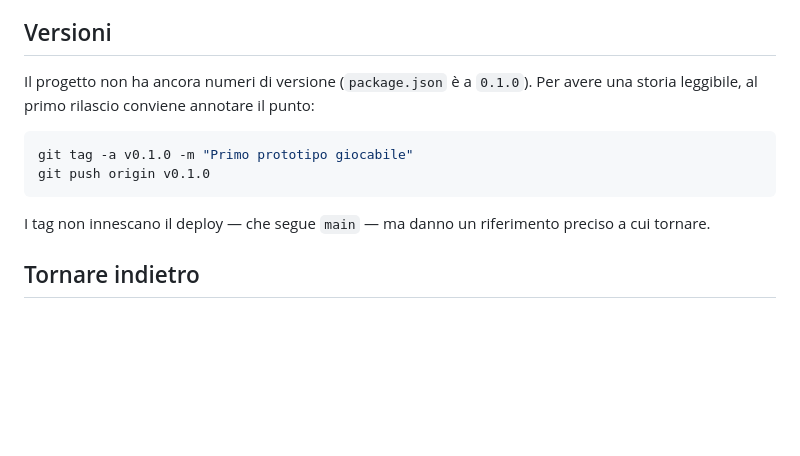
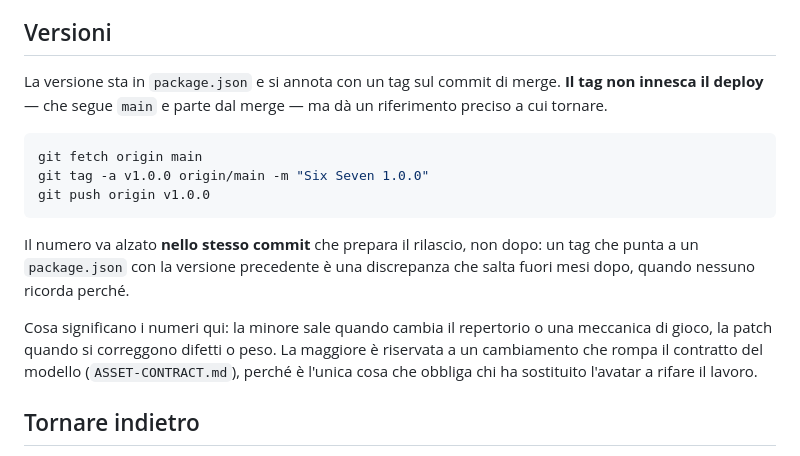
Before and after one commit to matteobaccan/SixSeven, a Markdown page: docs/RILASCIO.md, the part around the change. GitHub-like rendering; blank space fills up the shorter version.

````diff
--- a/docs/RILASCIO.md
+++ b/docs/RILASCIO.md
@@ -46,16 +46,25 @@ e verificabile dal commit, non di un artefatto trasportato fra workflow.
 
 ## Versioni
 
-Il progetto non ha ancora numeri di versione (`package.json` è a `0.1.0`).
-Per avere una storia leggibile, al primo rilascio conviene annotare il punto:
+La versione sta in `package.json` e si annota con un tag sul commit di merge.
+**Il tag non innesca il deploy** — che segue `main` e parte dal merge — ma dà
+un riferimento preciso a cui tornare.
 
 ```bash
-git tag -a v0.1.0 -m "Primo prototipo giocabile"
-git push origin v0.1.0
+git fetch origin main
+git tag -a v1.0.0 origin/main -m "Six Seven 1.0.0"
+git push origin v1.0.0
 ```
 
-I tag non innescano il deploy — che segue `main` — ma danno un riferimento
-preciso a cui tornare.
+Il numero va alzato **nello stesso commit** che prepara il rilascio, non dopo:
+un tag che punta a un `package.json` con la versione precedente è una
+discrepanza che salta fuori mesi dopo, quando nessuno ricorda perché.
+
+Cosa significano i numeri qui: la minore sale quando cambia il repertorio o una
+meccanica di gioco, la patch quando si correggono difetti o peso. La maggiore è
+riservata a un cambiamento che rompa il contratto del modello
+(`ASSET-CONTRACT.md`), perché è l'unica cosa che obbliga chi ha sostituito
+l'avatar a rifare il lavoro.
 
 ## Tornare indietro
 
````
Also changed, not shown: AGENTS.md (+43 -0 lines).
